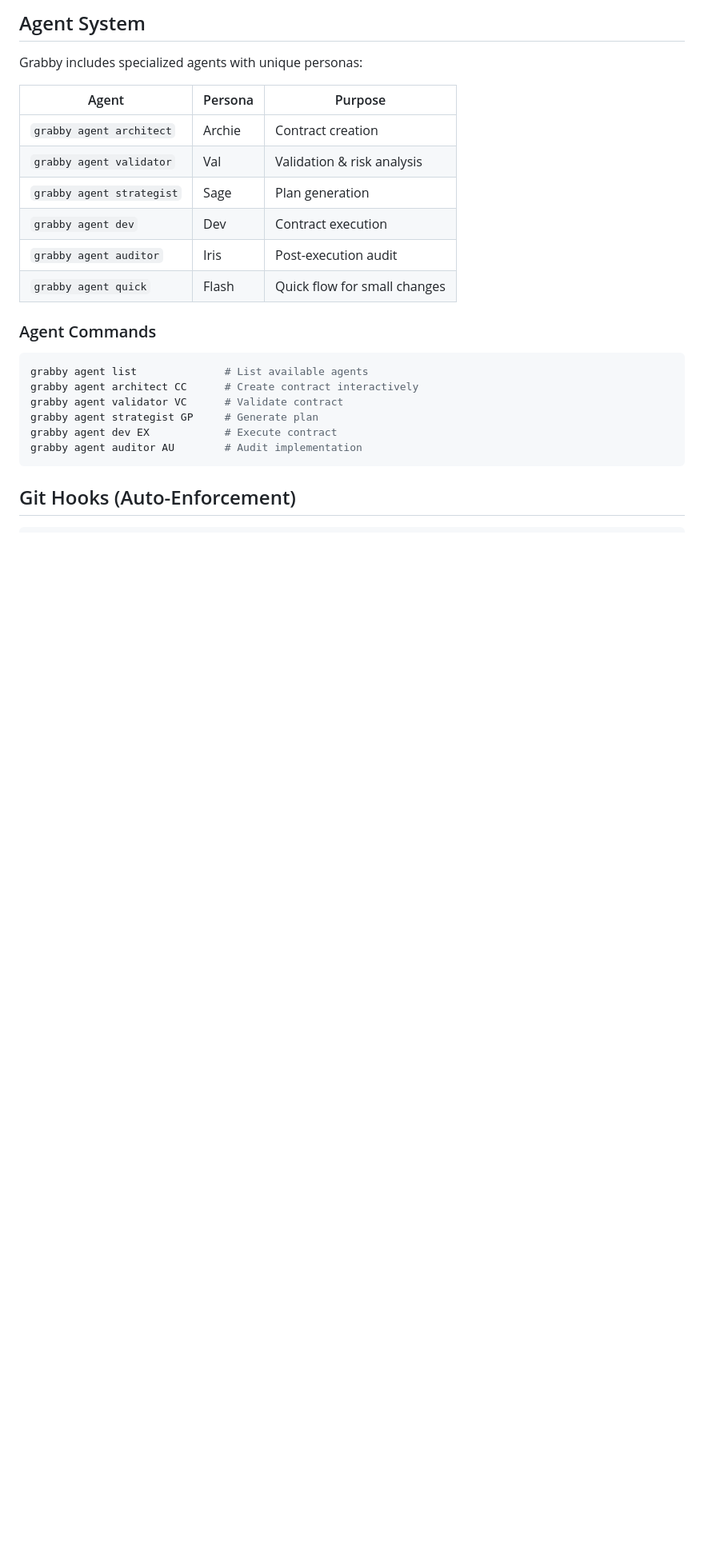
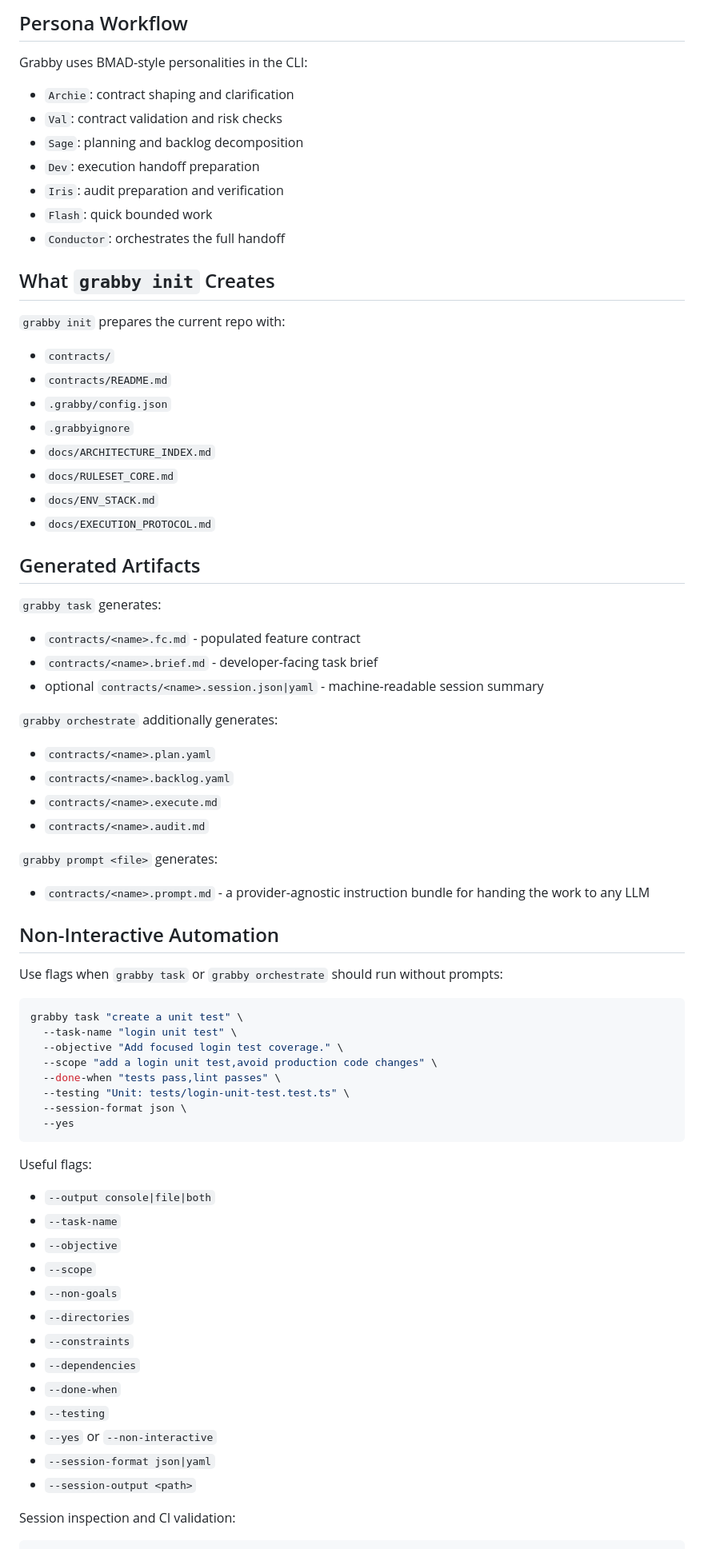
Before and after one commit to Raccoon-King/ai-feature-contracts, a Markdown page: README.md, the part around one of its changes. Shown at 80% size. Rendered like a GitHub page; blank space fills up the shorter version.

Commit message:
Refresh Grabby CLI documentation

````diff
--- a/README.md
+++ b/README.md
@@ -54,28 +75,73 @@ grabby quick
 
-## Agent System
+## Persona Workflow
 
-Grabby includes specialized agents with unique personas:
+Grabby uses BMAD-style personalities in the CLI:
+- `Archie`: contract shaping and clarification
+- `Val`: contract validation and risk checks
+- `Sage`: planning and backlog decomposition
+- `Dev`: execution handoff preparation
+- `Iris`: audit preparation and verification
+- `Flash`: quick bounded work
+- `Conductor`: orchestrates the full handoff
 
-| Agent | Persona | Purpose |
-|-------|---------|---------|
-| `grabby agent architect` | Archie | Contract creation |
-| `grabby agent validator` | Val | Validation & risk analysis |
-| `grabby agent strategist` | Sage | Plan generation |
-| `grabby agent dev` | Dev | Contract execution |
-| `grabby agent auditor` | Iris | Post-execution audit |
-| `grabby agent quick` | Flash | Quick flow for small changes |
+## What `grabby init` Creates
 
-### Agent Commands
+`grabby init` prepares the current repo with:
+- `contracts/`
+- `contracts/README.md`
+- `.grabby/config.json`
+- `.grabbyignore`
+- `docs/ARCHITECTURE_INDEX.md`
+- `docs/RULESET_CORE.md`
+- `docs/ENV_STACK.md`
+- `docs/EXECUTION_PROTOCOL.md`
+
+## Generated Artifacts
+
+`grabby task` generates:
+- `contracts/<name>.fc.md` - populated feature contract
+- `contracts/<name>.brief.md` - developer-facing task brief
+- optional `contracts/<name>.session.json|yaml` - machine-readable session summary
+
+`grabby orchestrate` additionally generates:
+- `contracts/<name>.plan.yaml`
+- `contracts/<name>.backlog.yaml`
+- `contracts/<name>.execute.md`
+- `contracts/<name>.audit.md`
+
+`grabby prompt <file>` generates:
+- `contracts/<name>.prompt.md` - a provider-agnostic instruction bundle for handing the work to any LLM
+
+## Non-Interactive Automation
+
+Use flags when `grabby task` or `grabby orchestrate` should run without prompts:
 
 ```bash
-grabby agent list              # List available agents
-grabby agent architect CC      # Create contract interactively
-grabby agent validator VC      # Validate contract
-grabby agent strategist GP     # Generate plan
-grabby agent dev EX            # Execute contract
-grabby agent auditor AU        # Audit implementation
+grabby task "create a unit test" \
+  --task-name "login unit test" \
+  --objective "Add focused login test coverage." \
+  --scope "add a login unit test,avoid production code changes" \
+  --done-when "tests pass,lint passes" \
+  --testing "Unit: tests/login-unit-test.test.ts" \
+  --session-format json \
+  --yes
 ```
 
-## Git Hooks (Auto-Enforcement)
+Useful flags:
+- `--output console|file|both`
+- `--task-name`
+- `--objective`
+- `--scope`
+- `--non-goals`
+- `--directories`
+- `--constraints`
+- `--dependencies`
+- `--done-when`
+- `--testing`
+- `--yes` or `--non-interactive`
+- `--session-format json|yaml`
+- `--session-output <path>`
+
+Session inspection and CI validation:
 
 ```bash
````
Also changed, not shown: other parts of README.md (+71 -90 lines), docs/EXECUTION_PROTOCOL.md (+46 -66 lines).
